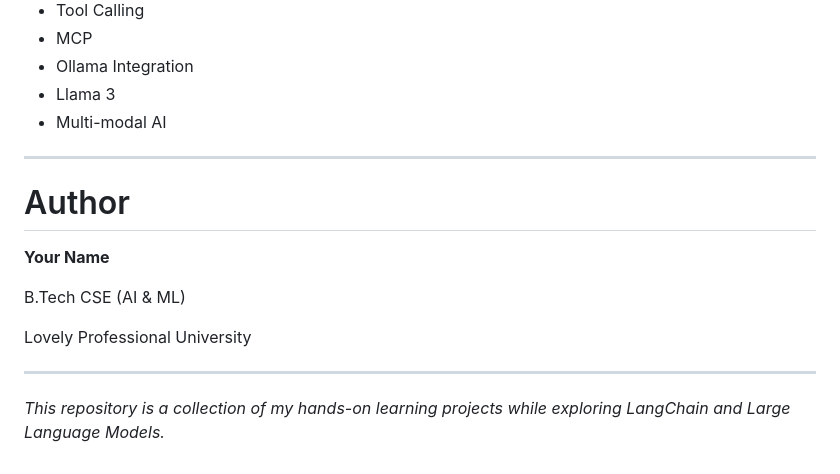
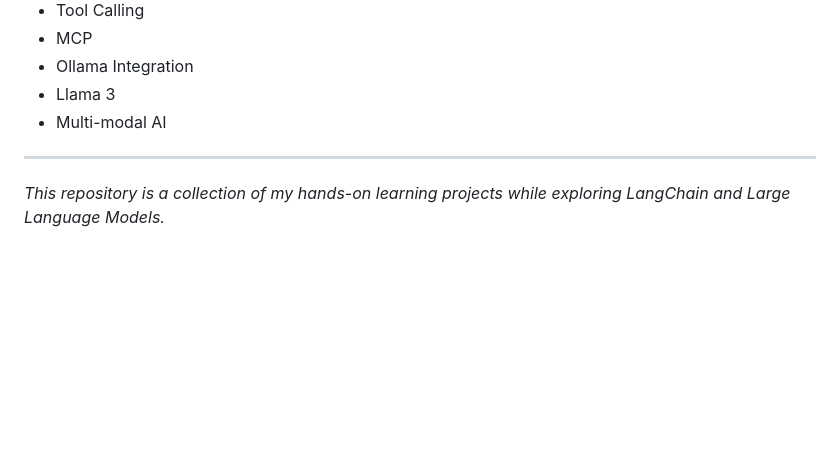
Before and after one commit to Kriti-kumari221/LLMs, a Markdown page: README.md, the part around one of its changes. Rendered like a GitHub page; blank space fills up the shorter version.

Commit message:
Revise README formatting and content
Updated section headers and removed author information.

```diff
--- a/README.md
+++ b/README.md
@@ -316,14 +316,4 @@ Through this repository, I gained practical experience with:
 
 ---
 
-#  Author
-
-**Your Name**
-
-B.Tech CSE (AI & ML)
-
-Lovely Professional University
-
----
-
  *This repository is a collection of my hands-on learning projects while exploring LangChain and Large Language Models.*
```
Also changed, not shown: other parts of README.md (+1 -1 lines).
